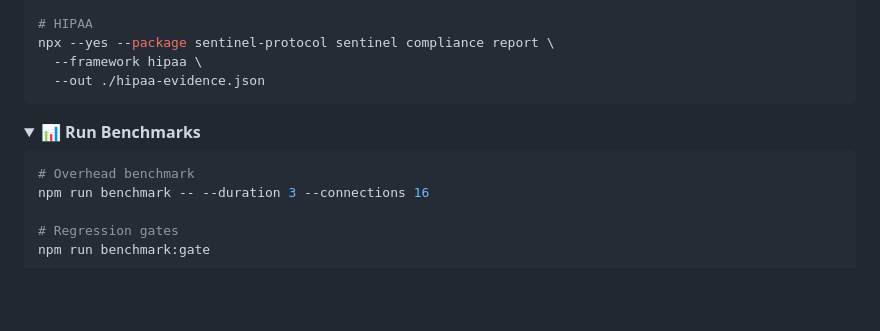
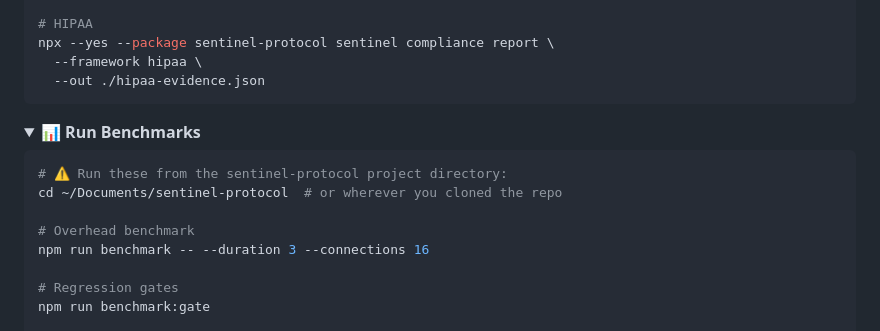
Before and after one commit to myProjectsRavi/sentinel-protocol, a Markdown page: README.md, the part around the change. Rendered like a GitHub page; folded sections open; blank space fills up the shorter version.

Commit message:
docs: clarify benchmark commands must run from project directory

````diff
--- a/README.md
+++ b/README.md
@@ -1605,6 +1605,9 @@ npx --yes --package sentinel-protocol sentinel compliance report \
 <summary><strong>📊 Run Benchmarks</strong></summary>
 
 ```bash
+# ⚠️ Run these from the sentinel-protocol project directory:
+cd ~/Documents/sentinel-protocol  # or wherever you cloned the repo
+
 # Overhead benchmark
 npm run benchmark -- --duration 3 --connections 16
 
````
